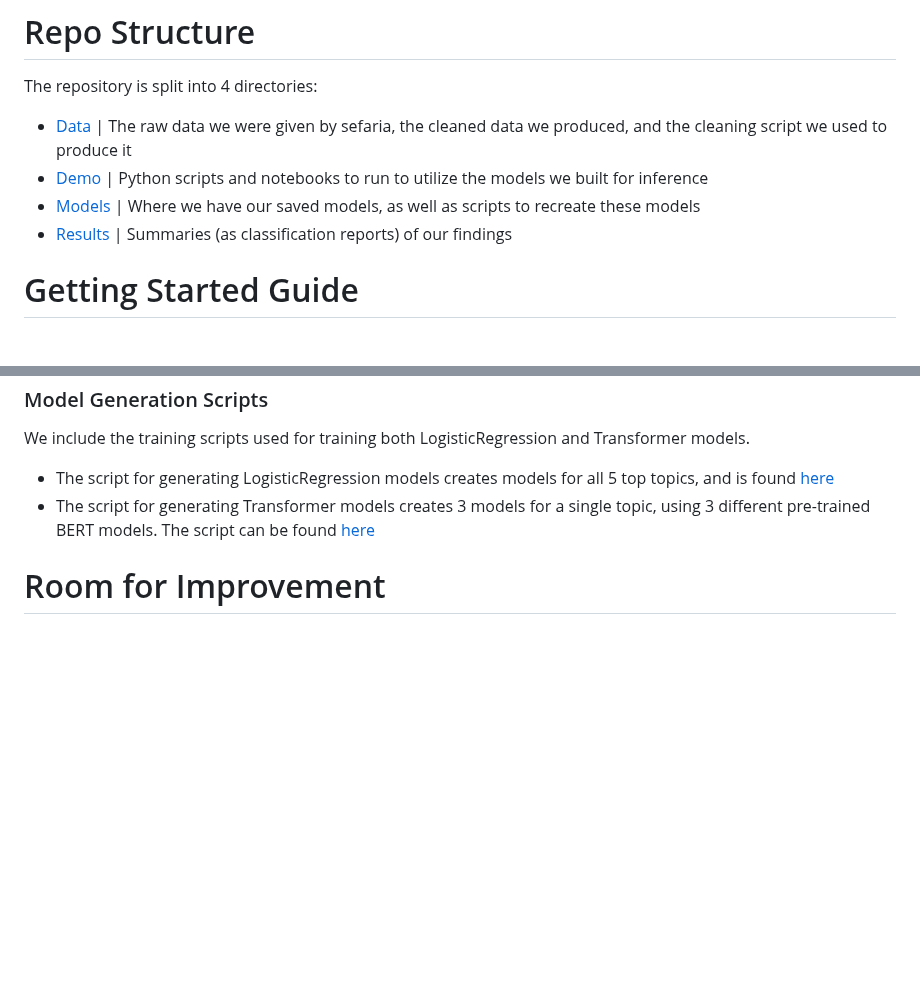
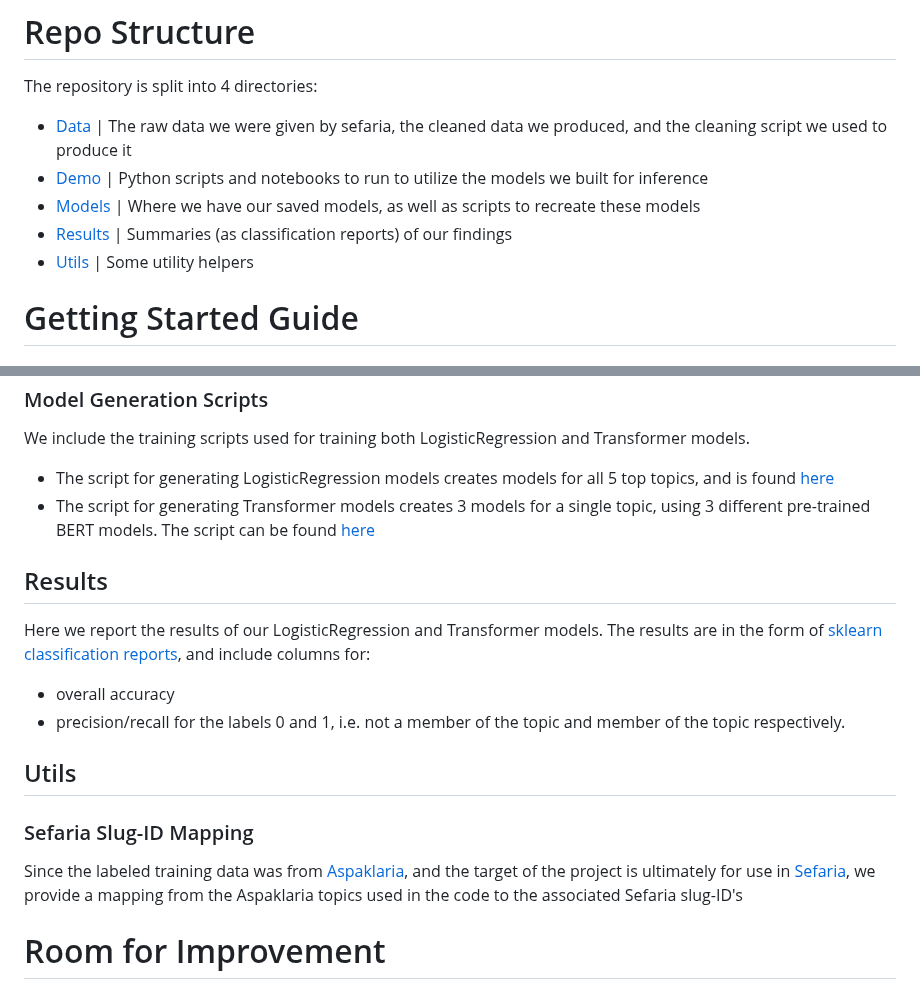
Before and after one commit to TorahTextTopicTagger/T4Project, a Markdown page: README.md, 2 parts joined by grey strips. Drawn GitHub-style; blank space fills up the shorter version.

```diff
--- a/README.md
+++ b/README.md
@@ -4,10 +4,11 @@ To see an overview of our project, see our GitHub Pages site [here](https://tora
 # Repo Structure
 The repository is split into 4 directories:
 
-- [Data](Data) | The raw data we were given by sefaria, the cleaned data we produced, and the cleaning script we used to produce it
-- [Demo](Demo) | Python scripts and notebooks to run to utilize the models we built for inference
-- [Models](Models) | Where we have our saved models, as well as scripts to recreate these models
-- [Results](Results) | Summaries (as classification reports) of our findings
+- [Data](#data) | The raw data we were given by sefaria, the cleaned data we produced, and the cleaning script we used to produce it
+- [Demo](#demos) | Python scripts and notebooks to run to utilize the models we built for inference
+- [Models](#models) | Where we have our saved models, as well as scripts to recreate these models
+- [Results](#results) | Summaries (as classification reports) of our findings
+- [Utils](#utils) | Some utility helpers
 
 # Getting Started Guide
 
@@ -56,4 +57,12 @@ We include the training scripts used for training both LogisticRegression and Tr
 - The script for generating LogisticRegression models creates models for all 5 top topics, and is found [here](Models/Model%20Generation%20Scripts/Train_and_save_logistic_regression_models_for_all_topics.ipynb)
 - The script for generating Transformer models creates 3 models for a single topic, using 3 different pre-trained BERT models. The script can be found [here](Models/Model%20Generation%20Scripts/Train_and_save_transformer_models_for_single_topic.ipynb)
 
+## Results
+Here we report the results of our LogisticRegression and Transformer models. The results are in the form of [sklearn classification reports](https://scikit-learn.org/stable/modules/generated/sklearn.metrics.classification_report.html), and include columns for:
+- overall accuracy
+- precision/recall for the labels 0 and 1, i.e. not a member of the topic and member of the topic respectively.
+
+## Utils
+### Sefaria Slug-ID Mapping
+Since the labeled training data was from [Aspaklaria](https://www.aspaklaria.info/), and the target of the project is ultimately for use in [Sefaria](https://www.sefaria.org), we provide a mapping from the Aspaklaria topics used in the code to the associated Sefaria slug-ID's
 # Room for Improvement
```
